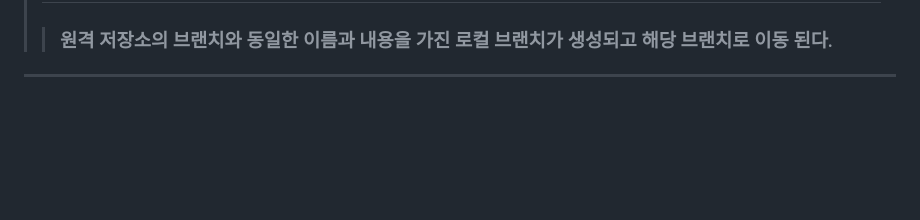
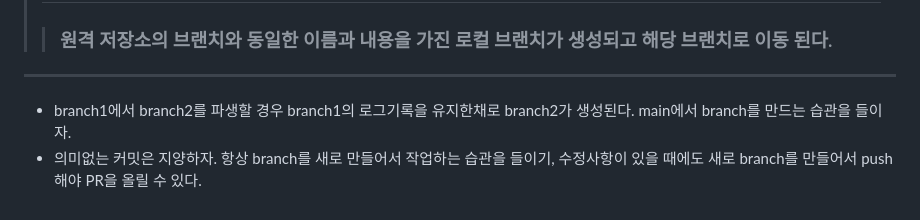
Before and after one commit to richardpark-nsuslab/git-, a Markdown page: README.md, the part around the change. Drawn GitHub-style; blank space fills up the shorter version.

Commit message:
추가 메모 작성

```diff
--- a/README.md
+++ b/README.md
@@ -116,3 +116,6 @@
 > >  ### 원격 저장소의 브랜치와 동일한 이름과 내용을 가진 로컬 브랜치가 생성되고 해당 브랜치로 이동 된다.
 
 ---
+
+- branch1에서 branch2를 파생할 경우 branch1의 로그기록을 유지한채로 branch2가 생성된다. main에서 branch를 만드는 습관을 들이자.
+- 의미없는 커밋은 지양하자. 항상 branch를 새로 만들어서 작업하는 습관을 들이기, 수정사항이 있을 때에도 새로 branch를 만들어서 push해야 PR을 올릴 수 있다.
```
